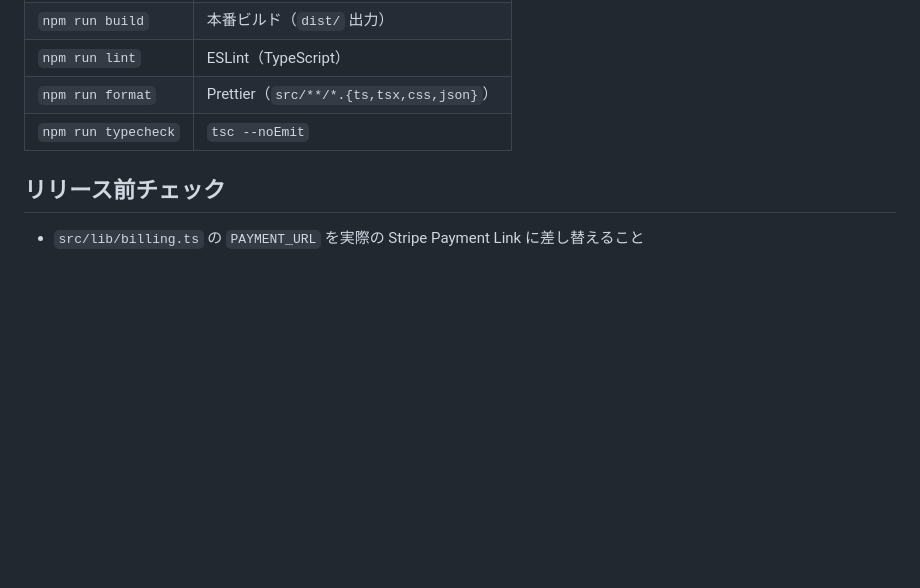
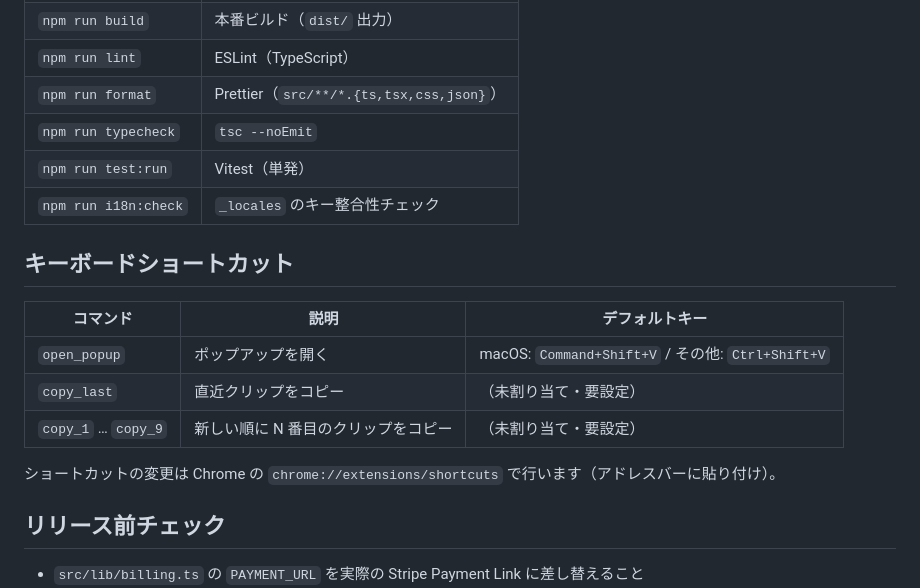
Before and after one commit to tabisurushosai/clipnest, a Markdown page: README.md, the part around the change. GitHub-like rendering; blank space fills up the shorter version.

Commit message:
docs(shortcuts): document open_popup and chrome shortcuts URL
Co-authored-by: Cursor <cursoragent@cursor.com>

```diff
--- a/README.md
+++ b/README.md
@@ -60,6 +60,18 @@ Clipnest はページ上のコピー操作を監視して履歴に保存しま
 | `npm run lint` | ESLint（TypeScript） |
 | `npm run format` | Prettier（`src/**/*.{ts,tsx,css,json}`） |
 | `npm run typecheck` | `tsc --noEmit` |
+| `npm run test:run` | Vitest（単発） |
+| `npm run i18n:check` | `_locales` のキー整合性チェック |
+
+## キーボードショートカット
+
+| コマンド | 説明 | デフォルトキー |
+|----------|------|----------------|
+| `open_popup` | ポップアップを開く | macOS: `Command+Shift+V` / その他: `Ctrl+Shift+V` |
+| `copy_last` | 直近クリップをコピー | （未割り当て・要設定） |
+| `copy_1` … `copy_9` | 新しい順に N 番目のクリップをコピー | （未割り当て・要設定） |
+
+ショートカットの変更は Chrome の `chrome://extensions/shortcuts` で行います（アドレスバーに貼り付け）。
 
 ## リリース前チェック
 
```
